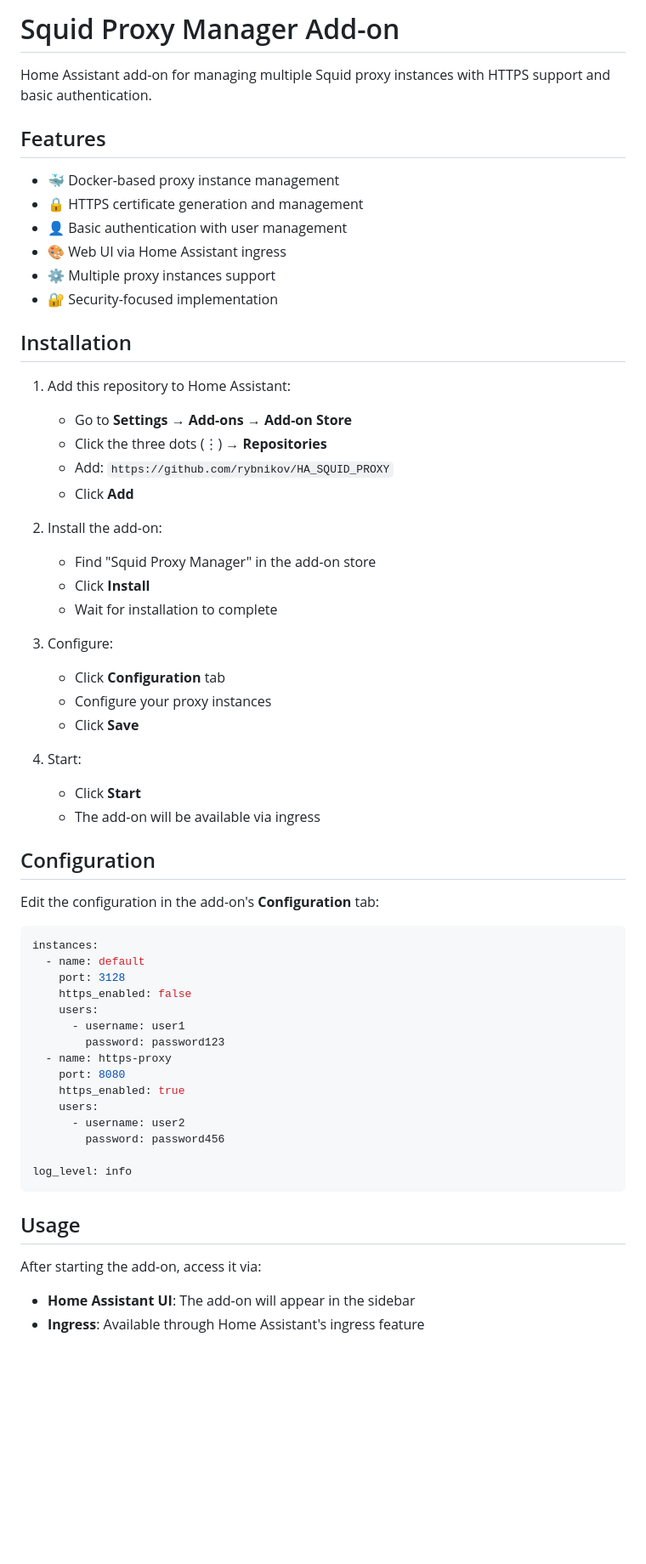
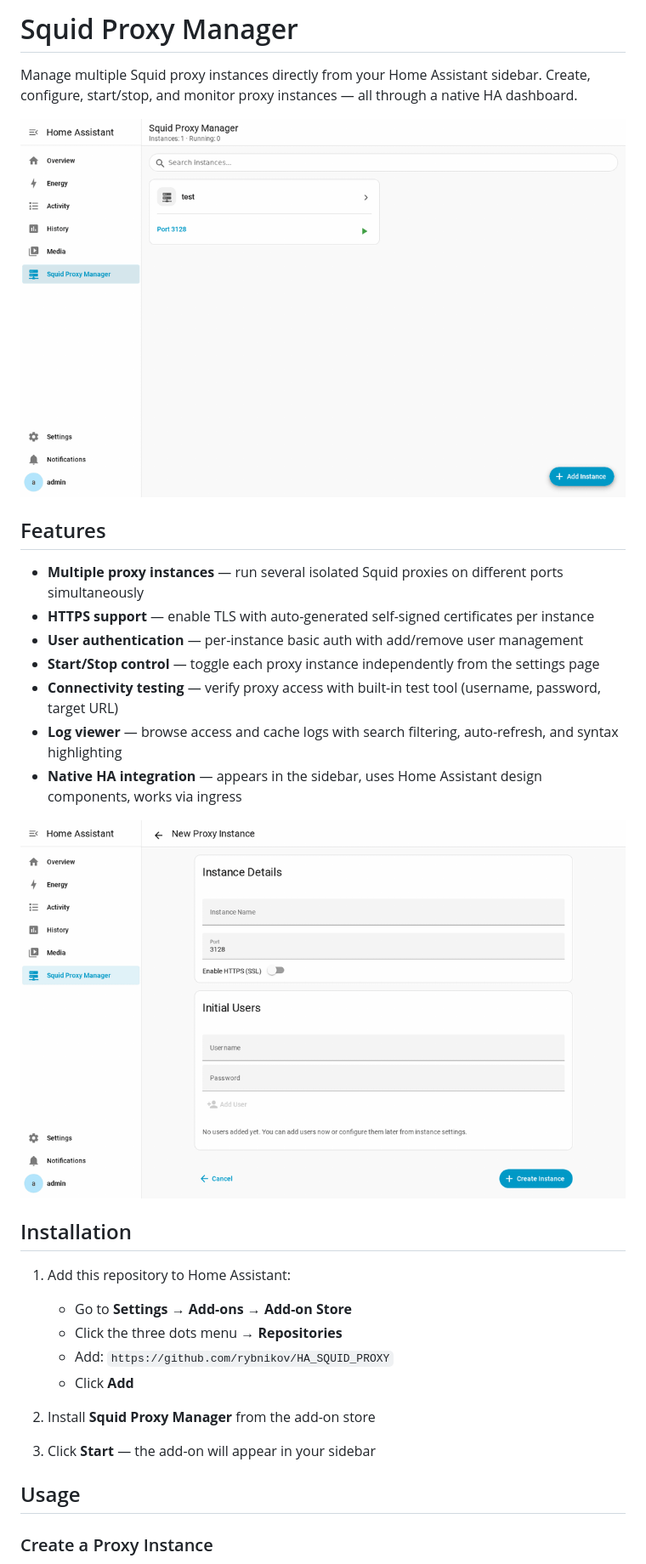
Before and after one commit to rybnikov/HA_SQUID_PROXY, a Markdown page: squid_proxy_manager/README.md, the part around one of its changes. Shown at 85% size. Rendered like a GitHub page; pictures changed too: docs/gifs/00-add-first-proxy.gif, docs/gifs/01-add-https-proxy.gif; blank space fills up the shorter version.

````diff
--- a/squid_proxy_manager/README.md
+++ b/squid_proxy_manager/README.md
@@ -1,63 +1,34 @@
-# Squid Proxy Manager Add-on
+# Squid Proxy Manager
 
-Home Assistant add-on for managing multiple Squid proxy instances with HTTPS support and basic authentication.
+Manage multiple Squid proxy instances directly from your Home Assistant sidebar. Create, configure, start/stop, and monitor proxy instances — all through a native HA dashboard.
+
+![Add first proxy](https://raw.githubusercontent.com/rybnikov/HA_SQUID_PROXY/main/docs/gifs/00-add-first-proxy.gif)
 
 ## Features
 
-- 🐳 Docker-based proxy instance management
-- 🔒 HTTPS certificate generation and management
-- 👤 Basic authentication with user management
-- 🎨 Web UI via Home Assistant ingress
-- ⚙️ Multiple proxy instances support
-- 🔐 Security-focused implementation
+- **Multiple proxy instances** — run several isolated Squid proxies on different ports simultaneously
+- **HTTPS support** — enable TLS with auto-generated self-signed certificates per instance
+- **User authentication** — per-instance basic auth with add/remove user management
+- **Start/Stop control** — toggle each proxy instance independently from the settings page
+- **Connectivity testing** — verify proxy access with built-in test tool (username, password, target URL)
+- **Log viewer** — browse access and cache logs with search filtering, auto-refresh, and syntax highlighting
+- **Native HA integration** — appears in the sidebar, uses Home Assistant design components, works via ingress
+
+![Add HTTPS proxy](https://raw.githubusercontent.com/rybnikov/HA_SQUID_PROXY/main/docs/gifs/01-add-https-proxy.gif)
 
 ## Installation
 
 1. Add this repository to Home Assistant:
    - Go to **Settings** → **Add-ons** → **Add-on Store**
-   - Click the three dots (⋮) → **Repositories**
+   - Click the three dots menu → **Repositories**
    - Add: `https://github.com/rybnikov/HA_SQUID_PROXY`
    - Click **Add**
 
-2. Install the add-on:
-   - Find "Squid Proxy Manager" in the add-on store
-   - Click **Install**
-   - Wait for installation to complete
+2. Install **Squid Proxy Manager** from the add-on store
 
-3. Configure:
-   - Click **Configuration** tab
-   - Configure your proxy instances
-   - Click **Save**
-
-4. Start:
-   - Click **Start**
-   - The add-on will be available via ingress
-
-## Configuration
-
-Edit the configuration in the add-on's **Configuration** tab:
-
-```yaml
-instances:
-  - name: default
-    port: 3128
-    https_enabled: false
-    users:
-      - username: user1
-        password: password123
-  - name: https-proxy
-    port: 8080
-    https_enabled: true
-    users:
-      - username: user2
-        password: password456
-
-log_level: info
-```
+3. Click **Start** — the add-on will appear in your sidebar
 
 ## Usage
 
-After starting the add-on, access it via:
-- **Home Assistant UI**: The add-on will appear in the sidebar
-- **Ingress**: Available through Home Assistant's ingress feature
+### Create a Proxy Instance
 
````
Also changed, not shown: other parts of squid_proxy_manager/README.md (+20 -12 lines), squid_proxy_manager/CHANGELOG.md (added, +39 -0 lines), 4 other files.
